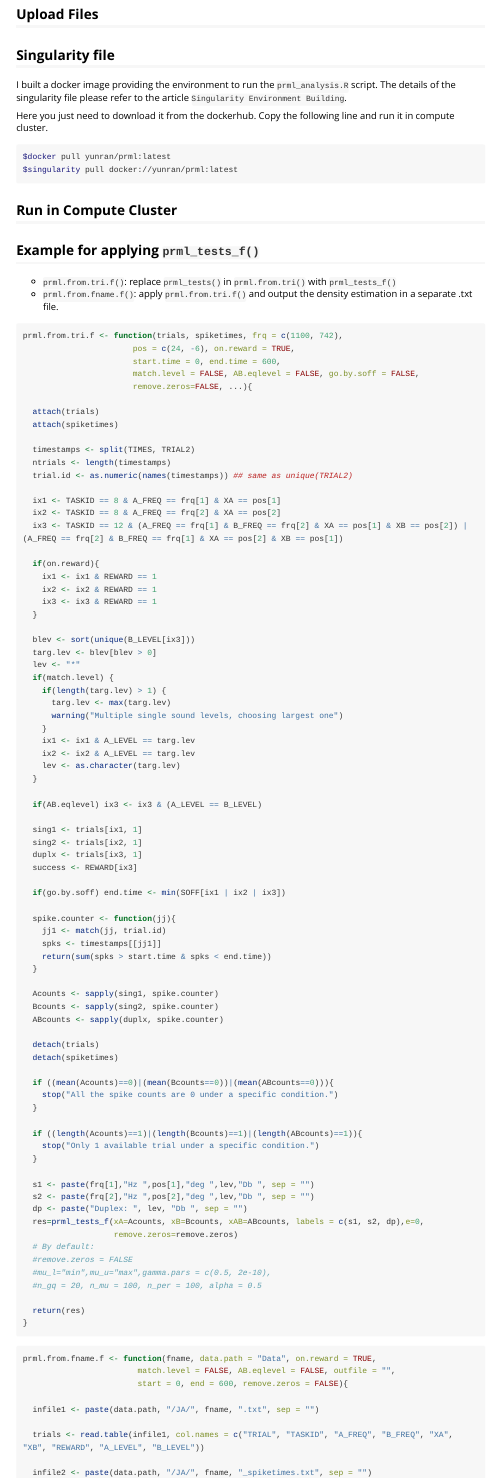
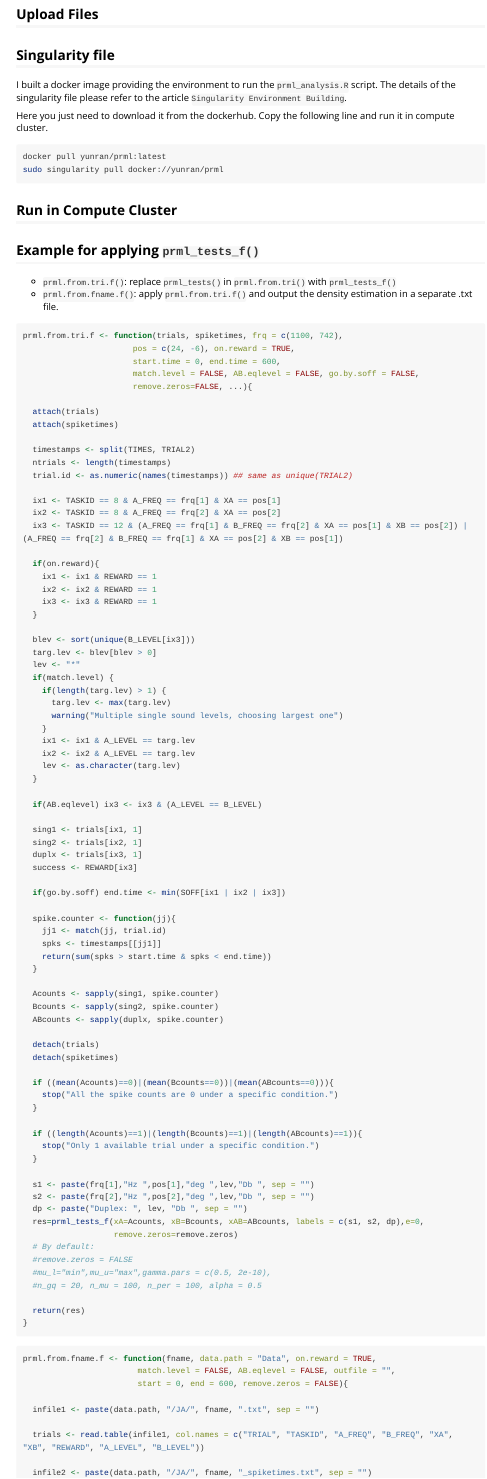
Before and after one commit to YunranChen/prml, an R Markdown document (vignettes/parallel.Rmd): the page in a window 1100 px wide, from 3490 px down. Rendered offline with R 4.5, knitr and Pandoc, with nearby package versions; long lines of code are wrapped.

Commit message:
need sudo to build singularity img

````diff
--- a/vignettes/parallel.Rmd
+++ b/vignettes/parallel.Rmd
@@ -303,8 +303,8 @@ I built a docker image providing the environment to run the `prml_analysis.R` sc
 Here you just need to download it from the dockerhub. Copy the following line and run it in compute cluster.
 
 ```{bash,eval=FALSE,echo=TRUE}
-$docker pull yunran/prml:latest
-$singularity pull docker://yunran/prml:latest
+docker pull yunran/prml:latest
+sudo singularity pull docker://yunran/prml
 ```
 
 
````
